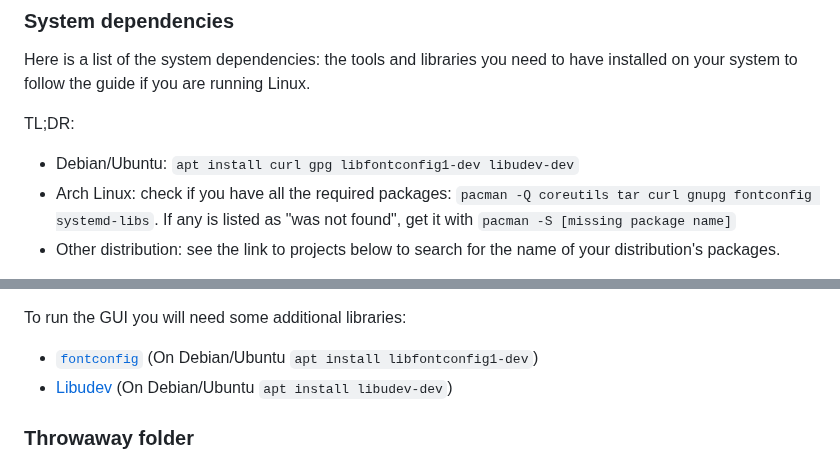
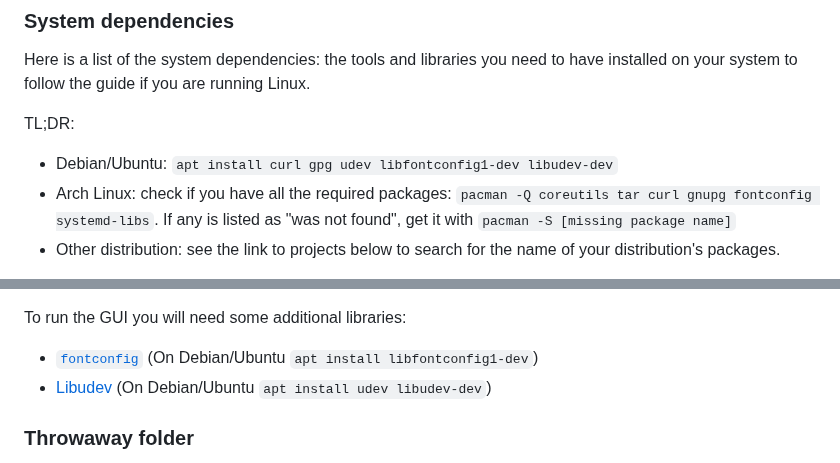
Before and after one commit to wizardsardine/liana, a Markdown page: doc/TRY.md, 2 parts joined by grey strips. Rendered like a GitHub page.

Commit message:
add udev dependency to TRY.md

```diff
--- a/doc/TRY.md
+++ b/doc/TRY.md
@@ -21,7 +21,7 @@ Here is a list of the system dependencies: the tools and libraries you need to h
 your system to follow the guide if you are running Linux.
 
 TL;DR:
-- Debian/Ubuntu: `apt install curl gpg libfontconfig1-dev libudev-dev`
+- Debian/Ubuntu: `apt install curl gpg udev libfontconfig1-dev libudev-dev`
 - Arch Linux: check if you have all the required packages: `pacman -Q coreutils tar curl gnupg fontconfig systemd-libs`.
 If any is listed as "was not found", get it with `pacman -S [missing package name]`
 - Other distribution: see the link to projects below to search for the name of your distribution's packages.
@@ -36,7 +36,7 @@ To download and verify binaries you will also need:
 
 To run the GUI you will need some additional libraries:
 - [`fontconfig`](https://www.freedesktop.org/wiki/Software/fontconfig/) (On Debian/Ubuntu `apt install libfontconfig1-dev`)
-- [Libudev](https://www.freedesktop.org/software/systemd/man/libudev.html) (On Debian/Ubuntu `apt install libudev-dev`)
+- [Libudev](https://www.freedesktop.org/software/systemd/man/libudev.html) (On Debian/Ubuntu `apt install udev libudev-dev`)
 
 ### Throwaway folder
 
```
